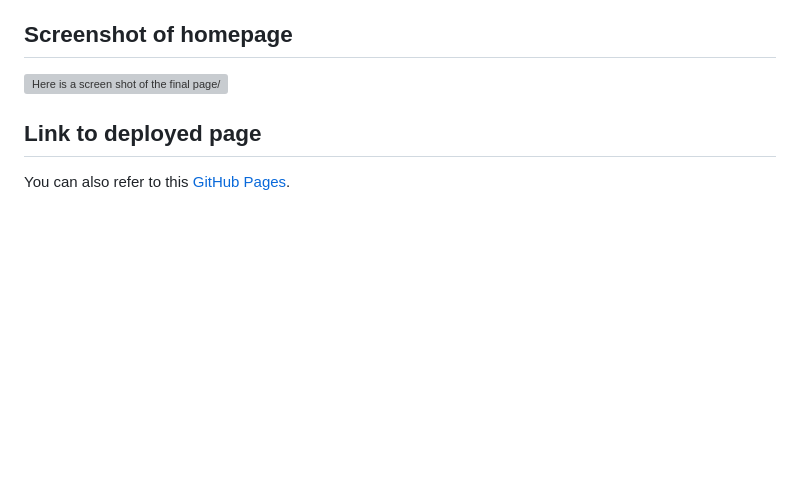
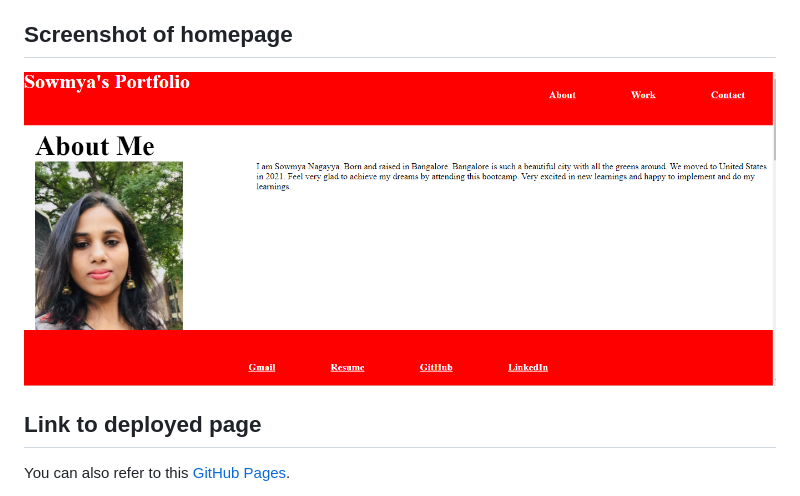
Before and after one commit to SowmyaNagayya/Advanced-portfolio, a Markdown page: README.md, the part around the change. Rendered like a GitHub page; pictures changed too: assets/images/portfoliomainpage.png (added); blank space fills up the shorter version; grey boxes are pictures that could not be loaded.

```diff
--- a/README.md
+++ b/README.md
@@ -6,7 +6,7 @@ Created a professional portfolio that includes About Me, Project, and Contact se
 
 ## Screenshot of homepage
 
-![Here is a screen shot of the final page/homepage.](./assets/image/weatherdashboard.png)
+![Here is a screen shot of the final page/homepage.](./assets/images/portfoliomainpage.png)
 
 
 ## Link to deployed page
```
Also changed, not shown: 2 other files.
